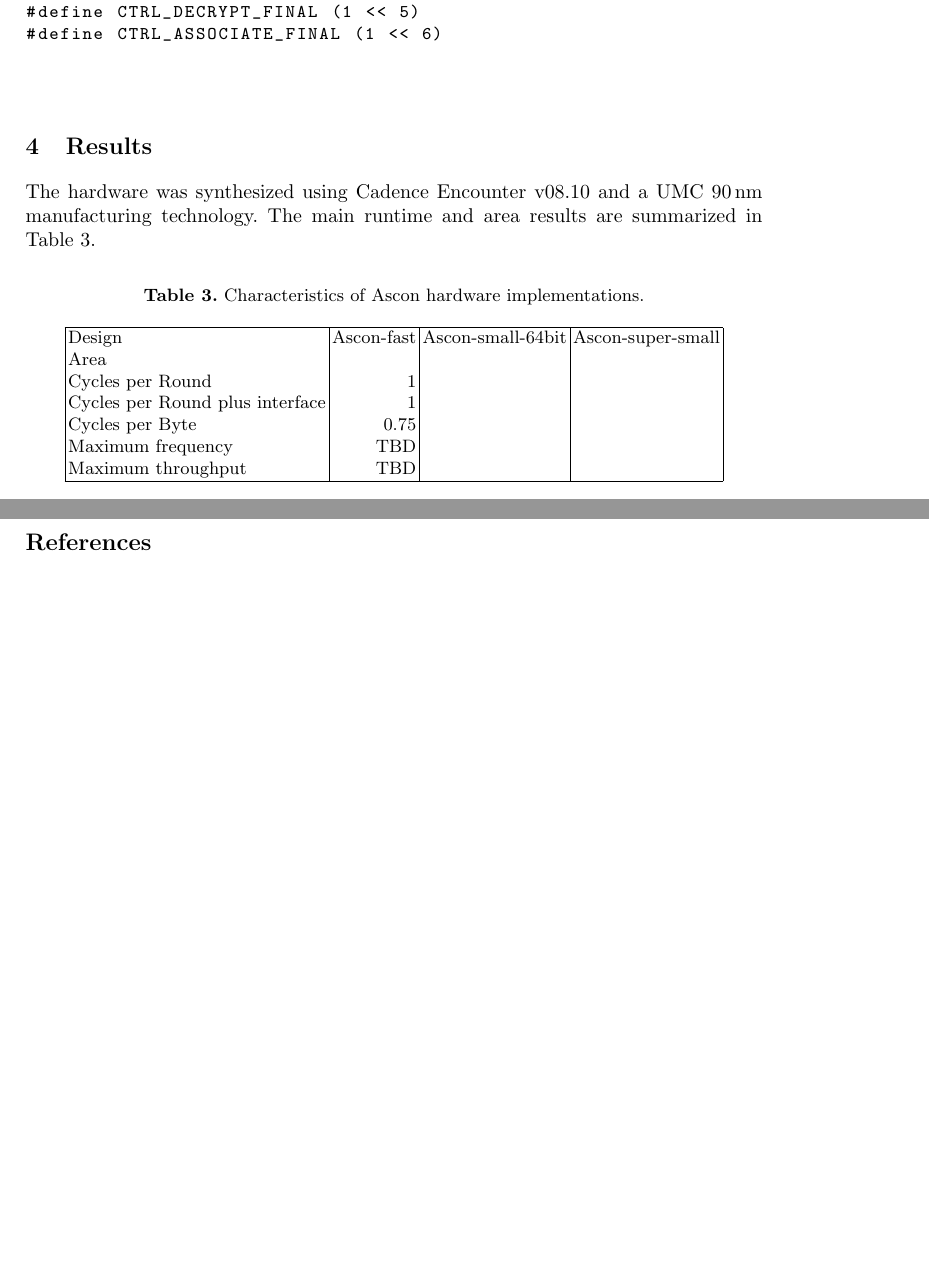
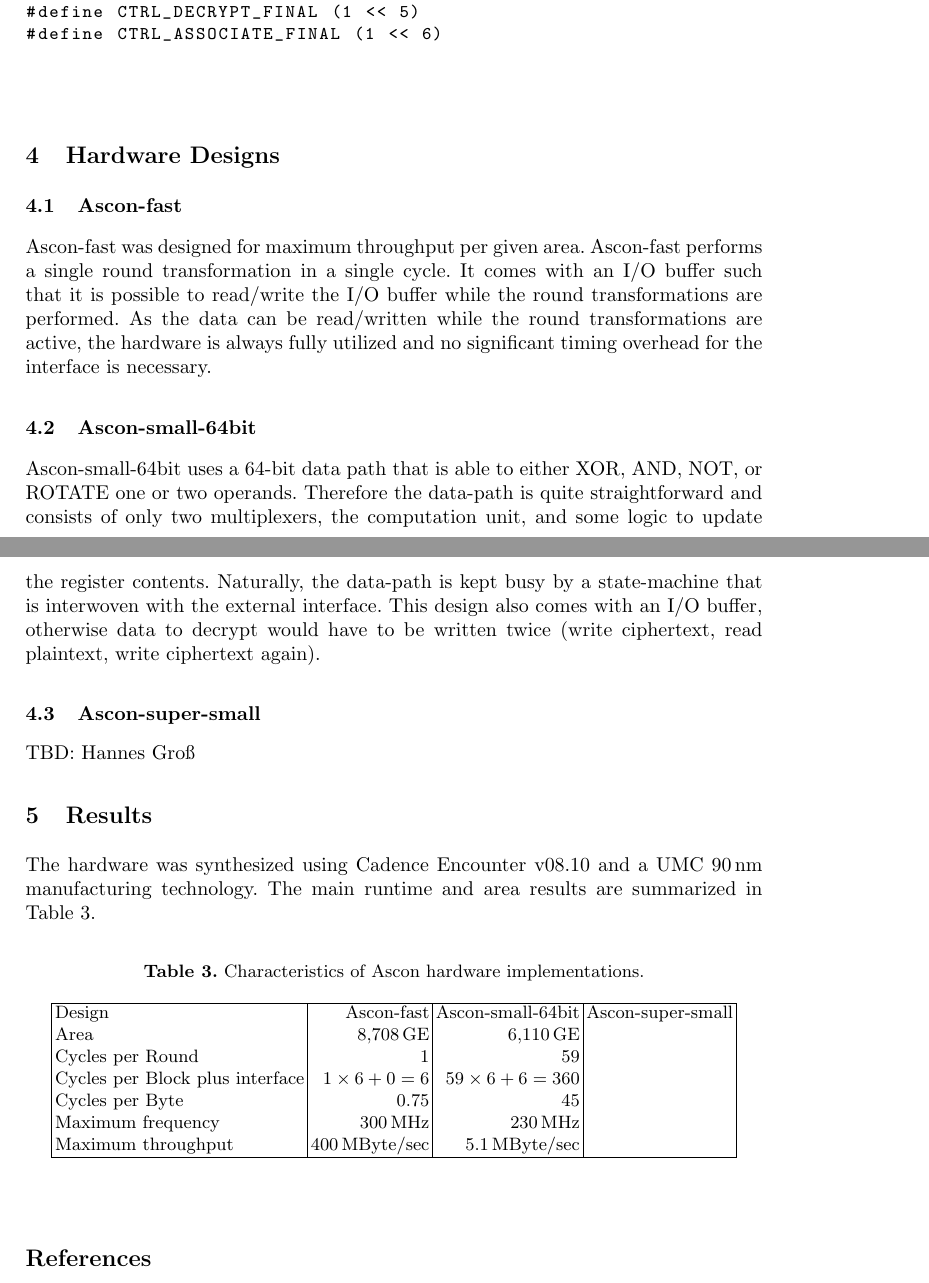
Before and after one commit to IAIK/ascon_hardware, a LaTeX thesis (doc/ascon_hw_doc.tex): two parts of pages 4 and 5 of 6, joined at a grey line, cut so that both start at the same text, the shorter picture padded with empty space. Compiled offline with pdfLaTeX.

Commit message:
added numbers and documentation of two out of three hardware designs

```diff
--- a/doc/ascon_hw_doc.tex
+++ b/doc/ascon_hw_doc.tex
@@ -235,6 +236,20 @@ int crypto_aead_encrypt(
 }
 \end{lstlisting}
 
+\section{Hardware Designs}
+
+\subsection{Ascon-fast}
+
+Ascon-fast was designed for maximum throughput per given area. Ascon-fast performs a single round transformation in a single cycle. It comes with an I/O buffer such that it is possible to read/write the I/O buffer while the round transformations are performed. As the data can be read/written while the round transformations are active, the hardware is always fully utilized and no significant timing overhead for the interface is necessary.
+
+\subsection{Ascon-small-64bit}
+
+Ascon-small-64bit uses a 64-bit data path that is able to either XOR, AND, NOT, or ROTATE one or two operands. Therefore the data-path is quite straightforward and consists of only two multiplexers, the computation unit, and some logic to update the register contents. Naturally, the data-path is kept busy by a state-machine that is interwoven with the external interface. This design also comes with an I/O buffer, otherwise data to decrypt would have to be written twice (write ciphertext, read plaintext, write ciphertext again).
+
+\subsection{Ascon-super-small}
+
+TBD: Hannes Gro{\ss}
+
 \section{Results} \label{sec:results}
 
 The hardware was synthesized using Cadence Encounter v08.10 and a UMC 90\,nm manufacturing technology. The main runtime and area results are summarized in Table~\ref{tbl:hw-char}.
@@ -245,12 +260,12 @@ The hardware was synthesized using Cadence Encounter v08.10 and a UMC 90\,nm man
 \centering
 \begin{tabular}{|l|r|r|r|} \hline
 Design & Ascon-fast & Ascon-small-64bit & Ascon-super-small \\
-Area   &  &  &  \\
-Cycles per Round  & 1 &  &  \\
-Cycles per Round plus interface  & 1 &  &  \\
-Cycles per Byte & 0.75 &  &  \\
-Maximum frequency & TBD &  &  \\
-Maximum throughput  & TBD &  &  \\ \hline
+Area   & 8,708\,GE & 6,110\,GE &  \\
+Cycles per Round  & 1 & 59 &  \\
+Cycles per Block plus interface  & $1 \times 6 + 0 = 6$ & $59 \times 6 + 6 = 360$ &  \\
+Cycles per Byte & 0.75 & 45 &  \\
+Maximum frequency & 300\,MHz & 230\,MHz &  \\
+Maximum throughput  & 400\,MByte/sec & 5.1\,MByte/sec &  \\ \hline
 \end{tabular}
 \end{table}%
 
```
Also changed, not shown: doc/ascon_hw_doc.tex (1 more changed lines).
